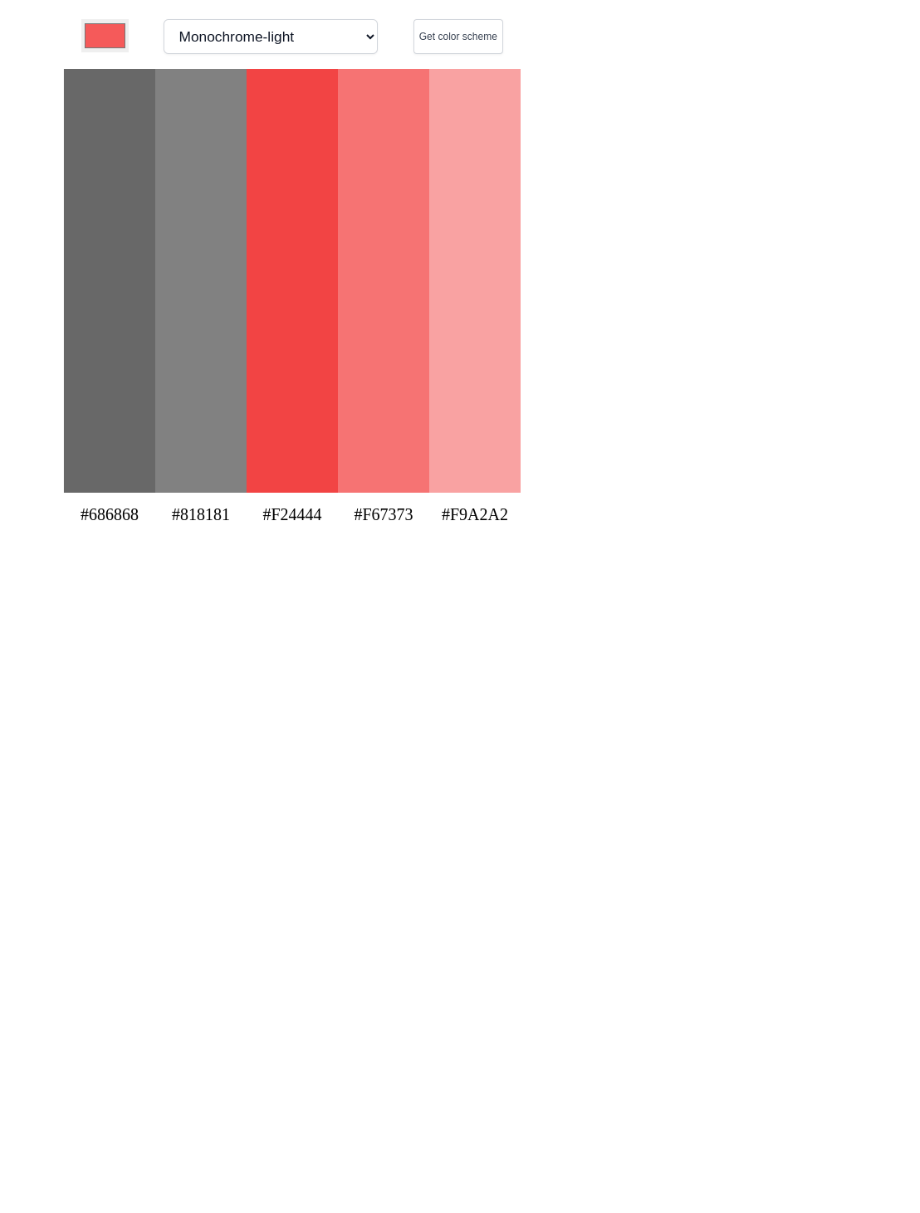
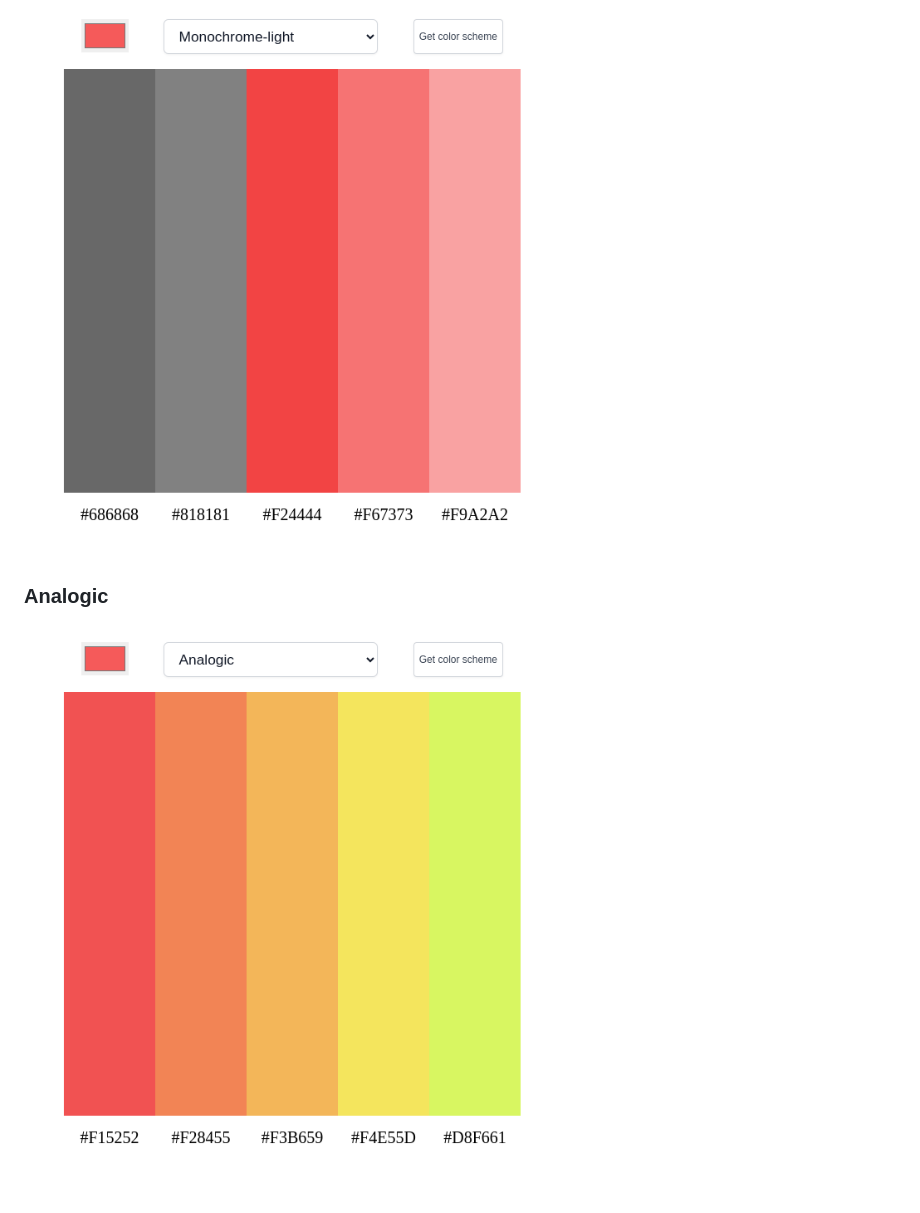
Before and after one commit to MastooraTurkmen/Color-Scheme, a Markdown page: README.md, the part around the change. Rendered like a GitHub page; pictures changed too: image-3.png (added); blank space fills up the shorter version.

Commit message:
adding screenshots

```diff
--- a/README.md
+++ b/README.md
@@ -31,3 +31,8 @@ This is my another project which is about  color scheme. In this site you can ge
 ### Monochrome-light
 
 ![Alt text](image-2.png)
+
+
+### Analogic
+
+![Alt text](image-3.png)
```
